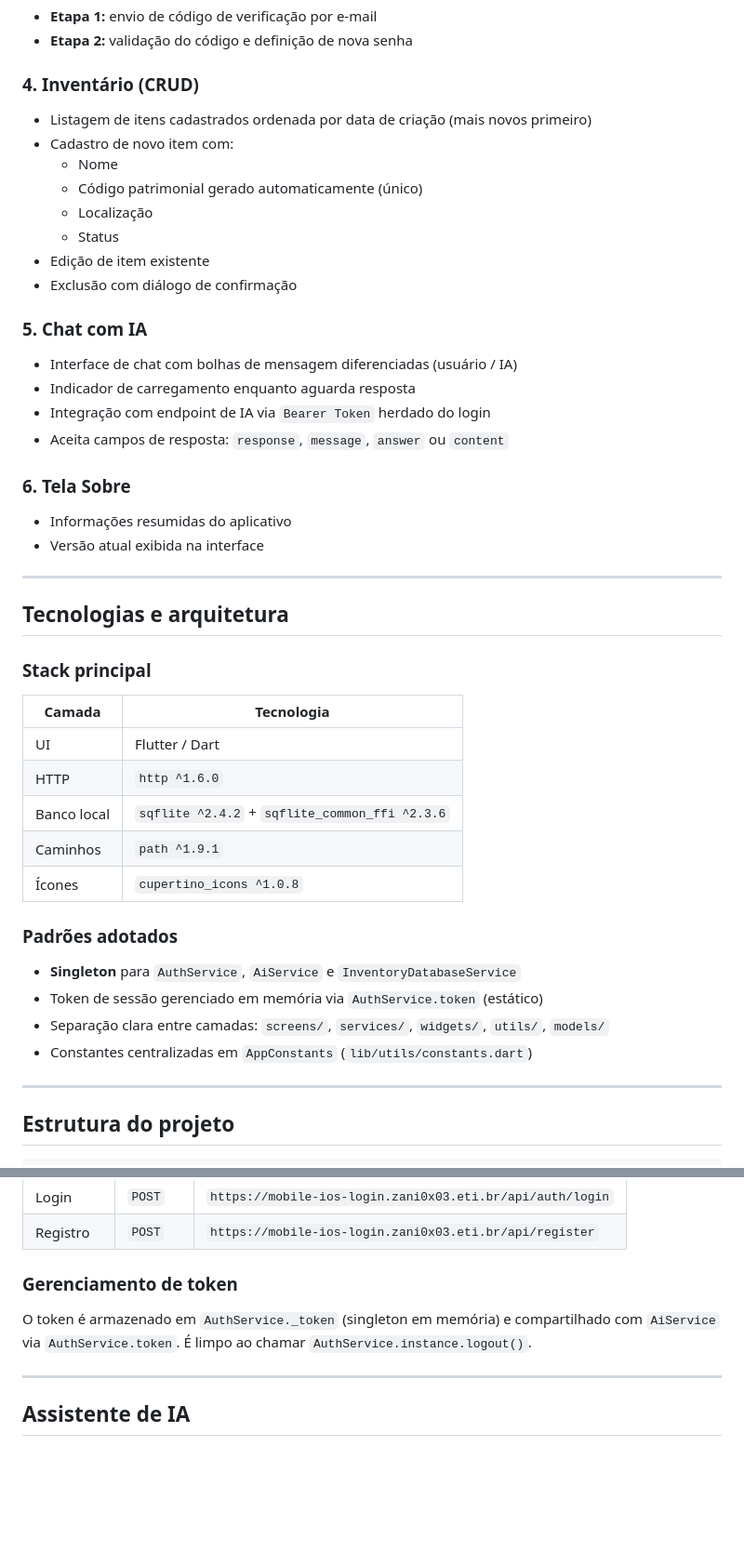
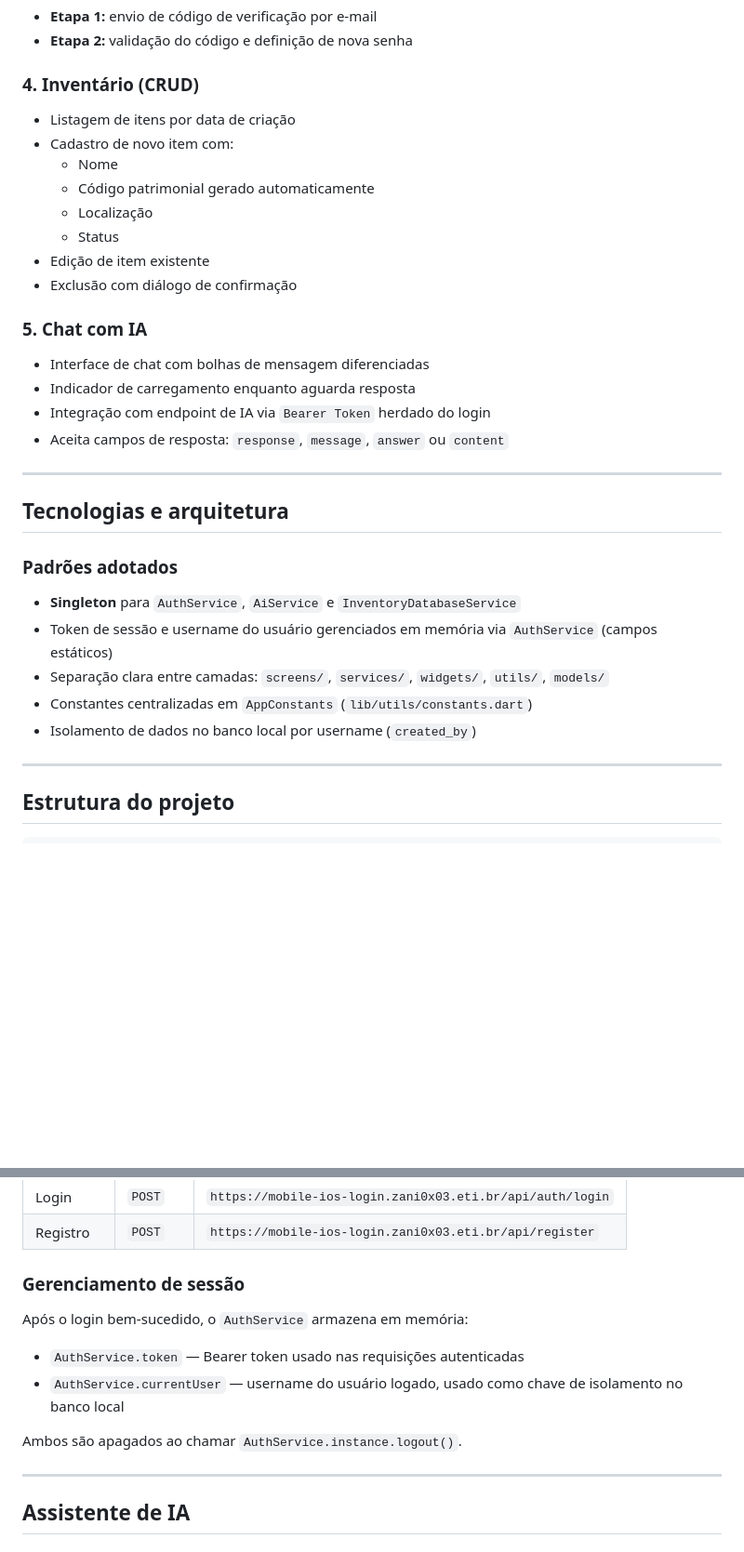
Before and after one commit to Caio-Martin/Anchieta_Flutter_Nextinventory, a Markdown page: README.md, 2 parts joined by grey strips. Shown at 93% size. GitHub-like rendering; blank space fills up the shorter version.

```diff
--- a/README.md
+++ b/README.md
@@ -53,10 +62,10 @@ Fluxo simulado em duas etapas:
 
 ### 4. Inventário (CRUD)
 
-- Listagem de itens cadastrados ordenada por data de criação (mais novos primeiro)
+- Listagem de itens  por data de criação
 - Cadastro de novo item com:
   - Nome
-  - Código patrimonial gerado automaticamente (único)
+  - Código patrimonial gerado automaticamente
   - Localização
   - Status
 - Edição de item existente
@@ -64,36 +73,24 @@ Fluxo simulado em duas etapas:
 
 ### 5. Chat com IA
 
-- Interface de chat com bolhas de mensagem diferenciadas (usuário / IA)
+- Interface de chat com bolhas de mensagem diferenciadas
 - Indicador de carregamento enquanto aguarda resposta
 - Integração com endpoint de IA via `Bearer Token` herdado do login
 - Aceita campos de resposta: `response`, `message`, `answer` ou `content`
-
-### 6. Tela Sobre
-
-- Informações resumidas do aplicativo
-- Versão atual exibida na interface
 
 ---
 
 ## Tecnologias e arquitetura
 
-### Stack principal
 
-| Camada | Tecnologia |
-|---|---|
-| UI | Flutter / Dart |
-| HTTP | `http ^1.6.0` |
-| Banco local | `sqflite ^2.4.2` + `sqflite_common_ffi ^2.3.6` |
-| Caminhos | `path ^1.9.1` |
-| Ícones | `cupertino_icons ^1.0.8` |
 
 ### Padrões adotados
 
 - **Singleton** para `AuthService`, `AiService` e `InventoryDatabaseService`
-- Token de sessão gerenciado em memória via `AuthService.token` (estático)
+- Token de sessão e username do usuário gerenciados em memória via `AuthService` (campos estáticos)
 - Separação clara entre camadas: `screens/`, `services/`, `widgets/`, `utils/`, `models/`
 - Constantes centralizadas em `AppConstants` (`lib/utils/constants.dart`)
+- Isolamento de dados no banco local por username (`created_by`)
 
 ---
 
@@ -149,9 +146,14 @@ assets/
 | Registro | `POST` | `https://mobile-ios-login.zani0x03.eti.br/api/register` |
 
 
-### Gerenciamento de token
+### Gerenciamento de sessão
 
-O token é armazenado em `AuthService._token` (singleton em memória) e compartilhado com `AiService` via `AuthService.token`. É limpo ao chamar `AuthService.instance.logout()`.
+Após o login bem-sucedido, o `AuthService` armazena em memória:
+
+- `AuthService.token` — Bearer token usado nas requisições autenticadas
+- `AuthService.currentUser` — username do usuário logado, usado como chave de isolamento no banco local
+
+Ambos são apagados ao chamar `AuthService.instance.logout()`.
 
 ---
 
```
Also changed, not shown: other parts of README.md (+25 -12 lines).
